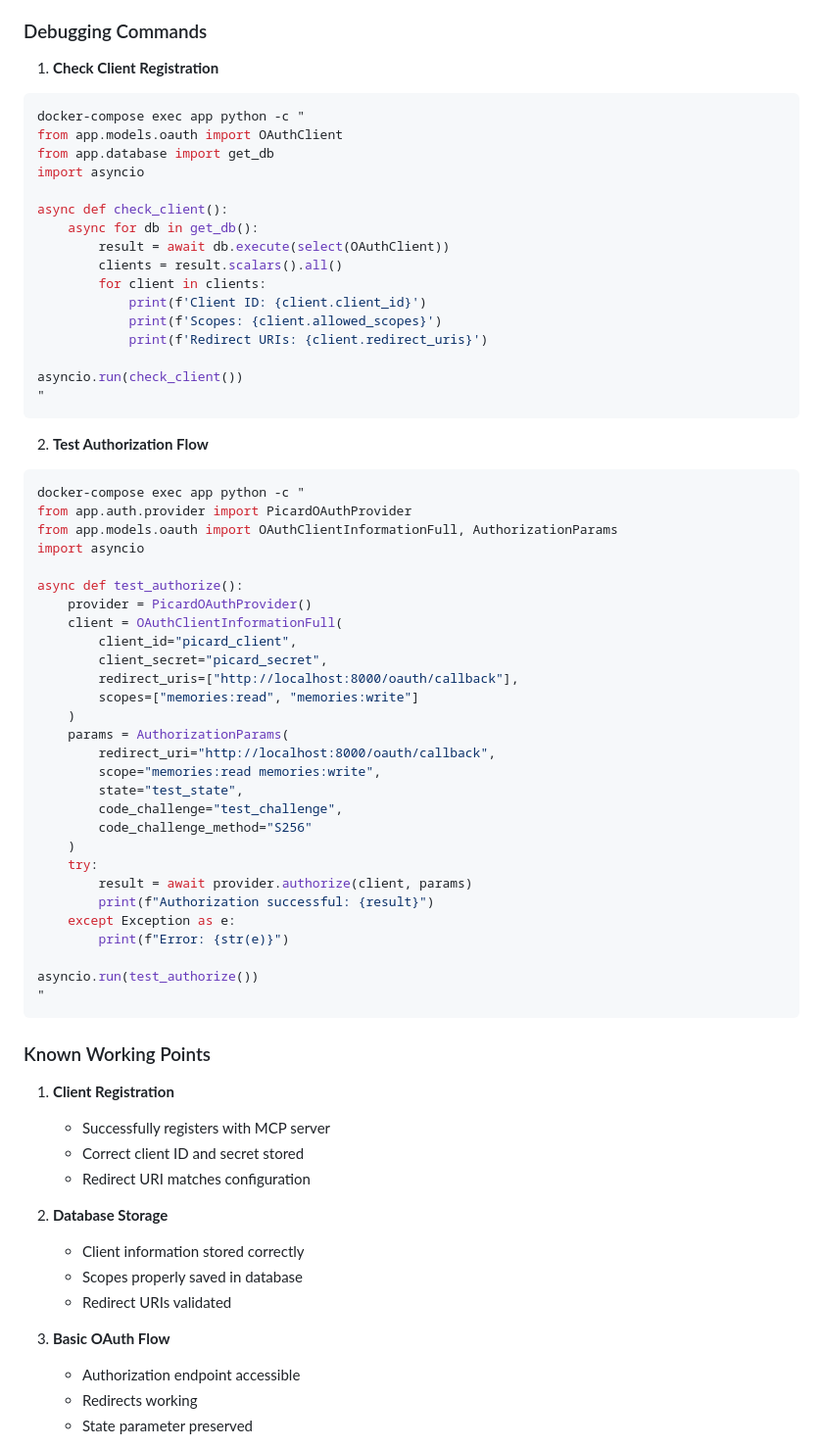
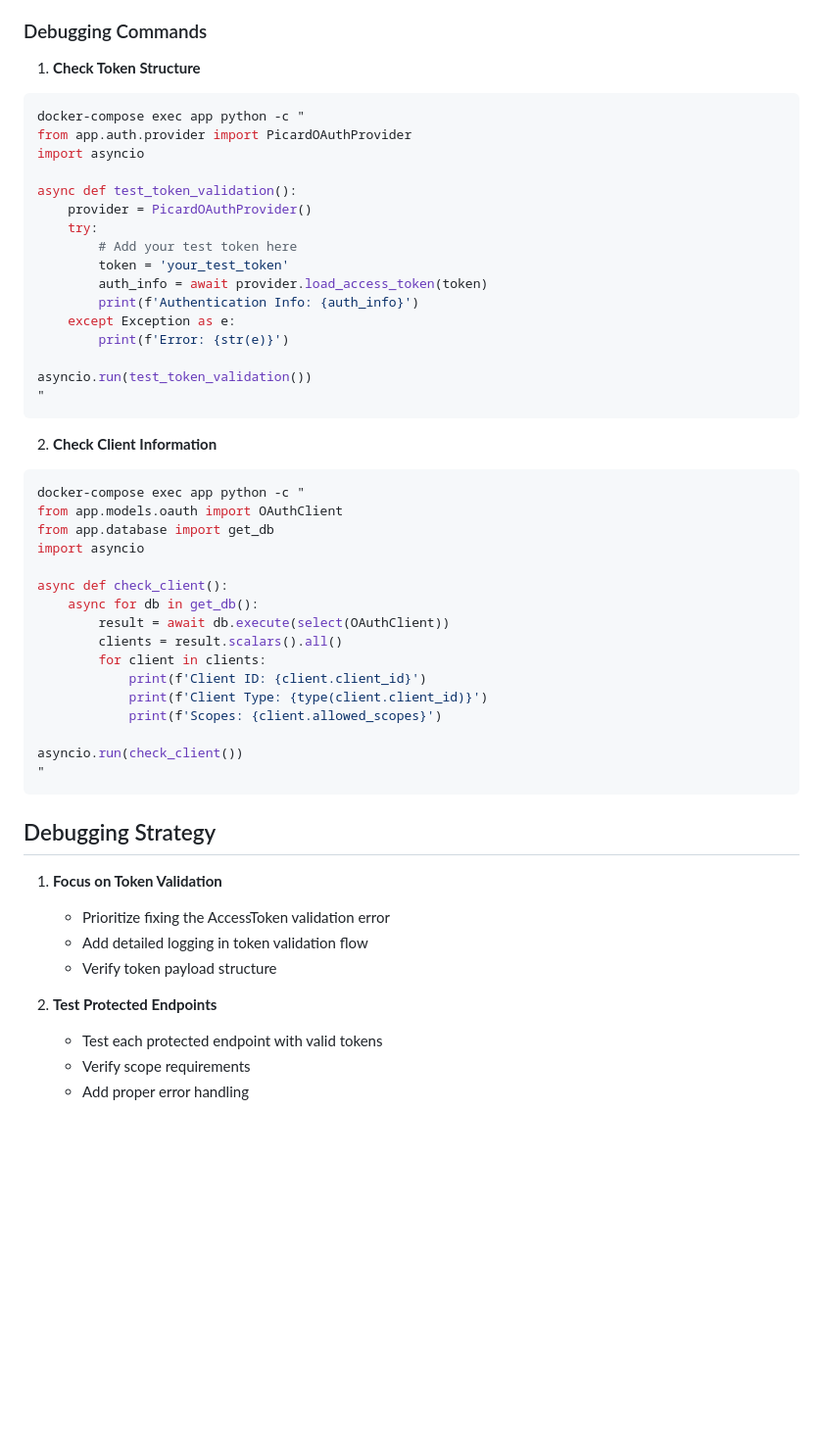
Before and after one commit to hburgoyne/picard_mcp, a Markdown page: DEBUGGING.md, the part around the change printed below. Shown: that part at 98% size. Drawn GitHub-style; blank space fills up the shorter version.

````diff
--- a/DEBUGGING.md
+++ b/DEBUGGING.md
@@ -63,7 +73,27 @@ async def authorize(self, client: OAuthClientInformationFull, params: Authorizat
 
 ### Debugging Commands
 
-1. **Check Client Registration**
+1. **Check Token Structure**
+```bash
+docker-compose exec app python -c "
+from app.auth.provider import PicardOAuthProvider
+import asyncio
+
+async def test_token_validation():
+    provider = PicardOAuthProvider()
+    try:
+        # Add your test token here
+        token = 'your_test_token'
+        auth_info = await provider.load_access_token(token)
+        print(f'Authentication Info: {auth_info}')
+    except Exception as e:
+        print(f'Error: {str(e)}')
+
+asyncio.run(test_token_validation())
+"
+```
+
+2. **Check Client Information**
 ```bash
 docker-compose exec app python -c "
 from app.models.oauth import OAuthClient
@@ -76,59 +106,22 @@ async def check_client():
         clients = result.scalars().all()
         for client in clients:
             print(f'Client ID: {client.client_id}')
+            print(f'Client Type: {type(client.client_id)}')
             print(f'Scopes: {client.allowed_scopes}')
-            print(f'Redirect URIs: {client.redirect_uris}')
 
 asyncio.run(check_client())
 "
 ```
 
-2. **Test Authorization Flow**
-```bash
-docker-compose exec app python -c "
-from app.auth.provider import PicardOAuthProvider
-from app.models.oauth import OAuthClientInformationFull, AuthorizationParams
-import asyncio
+## Debugging Strategy
 
-async def test_authorize():
-    provider = PicardOAuthProvider()
-    client = OAuthClientInformationFull(
-        client_id="picard_client",
-        client_secret="picard_secret",
-        redirect_uris=["http://localhost:8000/oauth/callback"],
-        scopes=["memories:read", "memories:write"]
-    )
-    params = AuthorizationParams(
-        redirect_uri="http://localhost:8000/oauth/callback",
-        scope="memories:read memories:write",
-        state="test_state",
-        code_challenge="test_challenge",
-        code_challenge_method="S256"
-    )
-    try:
-        result = await provider.authorize(client, params)
-        print(f"Authorization successful: {result}")
-    except Exception as e:
-        print(f"Error: {str(e)}")
+1. **Focus on Token Validation**
+   - Prioritize fixing the AccessToken validation error
+   - Add detailed logging in token validation flow
+   - Verify token payload structure
 
-asyncio.run(test_authorize())
-"
-```
+2. **Test Protected Endpoints**
+   - Test each protected endpoint with valid tokens
+   - Verify scope requirements
+   - Add proper error handling
 
-### Known Working Points
-
-1. **Client Registration**
-   - Successfully registers with MCP server
-   - Correct client ID and secret stored
-   - Redirect URI matches configuration
-
-2. **Database Storage**
-   - Client information stored correctly
-   - Scopes properly saved in database
-   - Redirect URIs validated
-
-3. **Basic OAuth Flow**
-   - Authorization endpoint accessible
-   - Redirects working
-   - State parameter preserved
-
````
Also changed, not shown: other parts of DEBUGGING.md (+59 -61 lines), README.md (+26 -20 lines).
